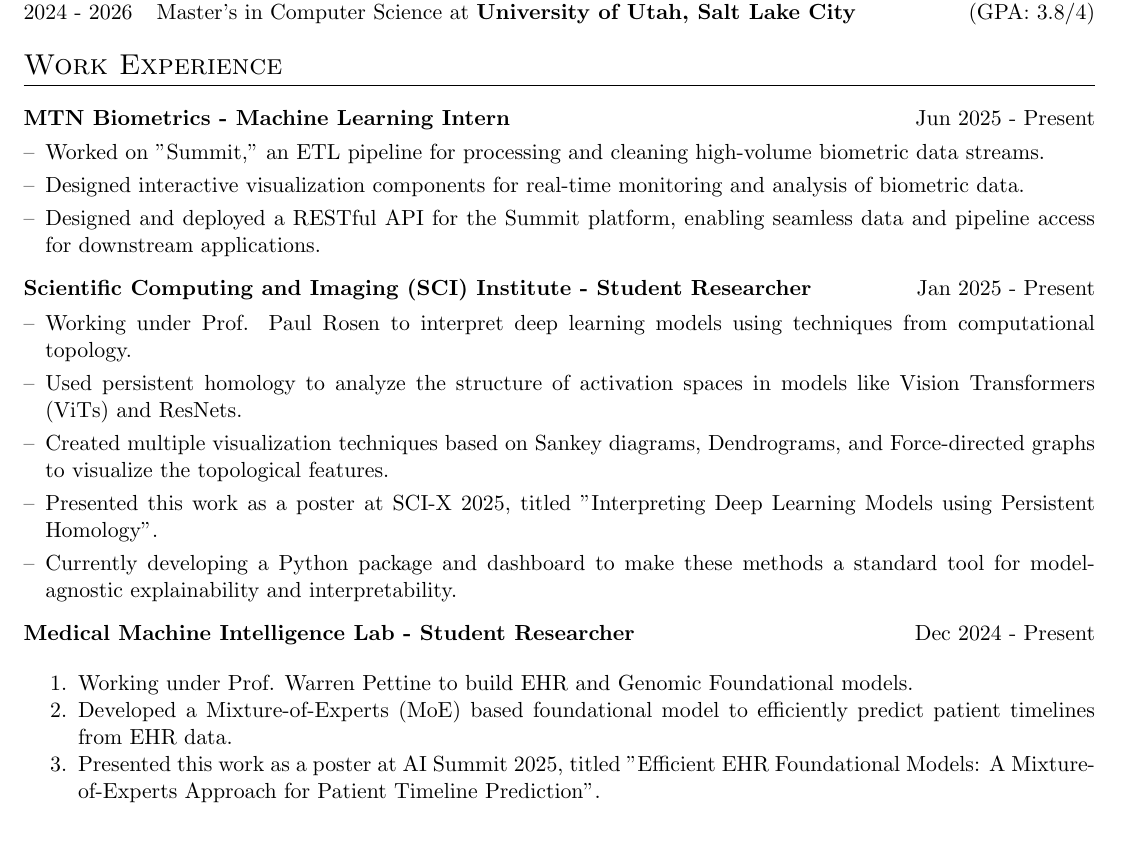
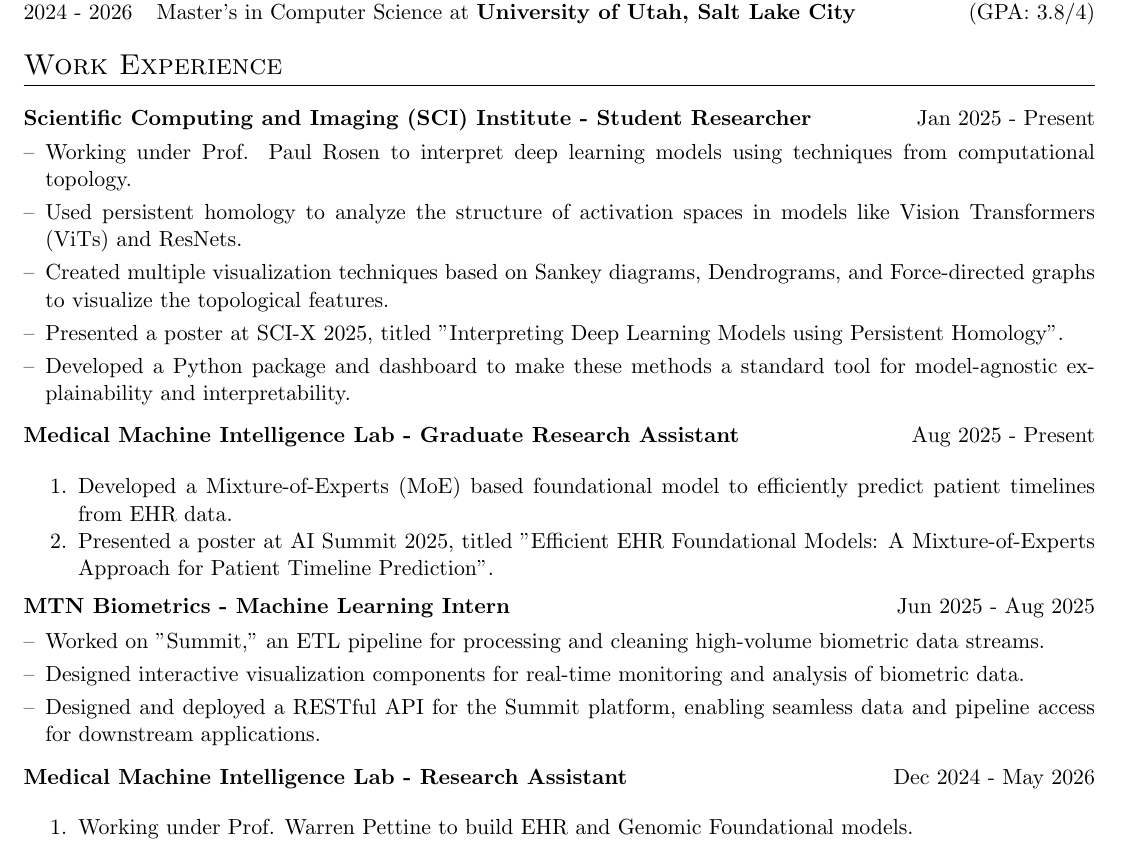
Before and after one commit to FoxHound0x00/SudAthCV, a LaTeX CV (sud_cv.tex): part of page 1 of 4, cut so that both start at the same text. Compiled offline with pdfLaTeX.

Commit message:
modified:   sud_cv.pdf 	modified:   sud_cv.tex

```diff
--- a/sud_cv.tex
+++ b/sud_cv.tex
@@ -156,7 +156,34 @@
 
 
 	\begin{tabularx}{\linewidth}{ @{}l r@{} }
-		\textbf{MTN Biometrics - Machine Learning Intern} & \hfill Jun 2025 - Present \\[3.75pt]
+		\textbf{Scientific Computing and Imaging (SCI) Institute - Student Researcher} & \hfill Jan 2025 - Present \\[3.75pt]
+		\multicolumn{2}{@{}X@{}}{
+			\begin{minipage}[t]{\linewidth}
+				\begin{itemize}[nosep,after=\strut, leftmargin=1em, itemsep=3pt]
+					\item[--] Working under Prof. Paul Rosen to interpret deep learning models using techniques from computational topology.
+					\item[--] Used persistent homology to analyze the structure of activation spaces in models like Vision Transformers (ViTs) and ResNets.
+					\item[--] Created multiple visualization techniques based on Sankey diagrams, Dendrograms, and Force-directed graphs to visualize the topological features.
+					\item[--] Presented a poster at SCI-X 2025, titled "Interpreting Deep Learning Models using Persistent Homology".
+					\item[--] Developed a Python package and dashboard to make these methods a standard tool for model-agnostic explainability and interpretability.
+				\end{itemize}
+			\end{minipage}
+		}
+	\end{tabularx}
+
+	\begin{tabularx}{\linewidth}{ @{}l r@{} }
+		\textbf{Medical Machine Intelligence Lab - Graduate Research Assistant} & \hfill Aug 2025 - Present \\[3.75pt]
+		\multicolumn{2}{@{}X@{}}{
+			\begin{minipage}[t]{\linewidth}
+				\begin{enumerate}
+				    \item Developed a Mixture-of-Experts (MoE) based foundational model to efficiently predict patient timelines from EHR data.
+				    \item Presented a poster at AI Summit 2025, titled "Efficient EHR Foundational Models: A Mixture-of-Experts Approach for Patient Timeline Prediction".
+				\end{enumerate}
+			\end{minipage}
+		}
+	\end{tabularx}
+
+	\begin{tabularx}{\linewidth}{ @{}l r@{} }
+		\textbf{MTN Biometrics - Machine Learning Intern} & \hfill Jun 2025 - Aug 2025 \\[3.75pt]
 		\multicolumn{2}{@{}X@{}}{
 			\begin{minipage}[t]{\linewidth}
 				\begin{itemize}[nosep,after=\strut, leftmargin=1em, itemsep=3pt]
@@ -169,33 +196,16 @@
 	\end{tabularx}
 
 	\begin{tabularx}{\linewidth}{ @{}l r@{} }
-		\textbf{Scientific Computing and Imaging (SCI) Institute - Student Researcher} & \hfill Jan 2025 - Present \\[3.75pt]
+		\textbf{Medical Machine Intelligence Lab - Research Assistant} & \hfill Dec 2024 - May 2026  \\[3.75pt]
 		\multicolumn{2}{@{}X@{}}{
 			\begin{minipage}[t]{\linewidth}
-				\begin{itemize}[nosep,after=\strut, leftmargin=1em, itemsep=3pt]
-					\item[--] Working under Prof. Paul Rosen to interpret deep learning models using techniques from computational topology.
-					\item[--] Used persistent homology to analyze the structure of activation spaces in models like Vision Transformers (ViTs) and ResNets.
-					\item[--] Created multiple visualization techniques based on Sankey diagrams, Dendrograms, and Force-directed graphs to visualize the topological features.
-					\item[--] Presented this work as a poster at SCI-X 2025, titled "Interpreting Deep Learning Models using Persistent Homology".
-					\item[--] Currently developing a Python package and dashboard to make these methods a standard tool for model-agnostic explainability and interpretability.
-				\end{itemize}
+				\begin{enumerate}
+				    \item Working under Prof. Warren Pettine to build EHR and Genomic Foundational models.
+				\end{enumerate}
 			\end{minipage}
 		}
 	\end{tabularx}
 
-
-	\begin{tabularx}{\linewidth}{ @{}l r@{} }
-		\textbf{Medical Machine Intelligence Lab - Student Researcher} & \hfill Dec 2024 - Present  \\[3.75pt]
-		\multicolumn{2}{@{}X@{}}{
-			\begin{minipage}[t]{\linewidth}
-				\begin{enumerate}
-				    \item Working under Prof. Warren Pettine to build EHR and Genomic Foundational models.
-				    \item Developed a Mixture-of-Experts (MoE) based foundational model to efficiently predict patient timelines from EHR data.
-				    \item Presented this work as a poster at AI Summit 2025, titled "Efficient EHR Foundational Models: A Mixture-of-Experts Approach for Patient Timeline Prediction".
-				\end{enumerate}
-			\end{minipage}
-		}
-	\end{tabularx}
 
 
 	\begin{tabularx}{\linewidth}{ @{}l r@{} }
```
Also changed, not shown: sud_cv.pdf.
